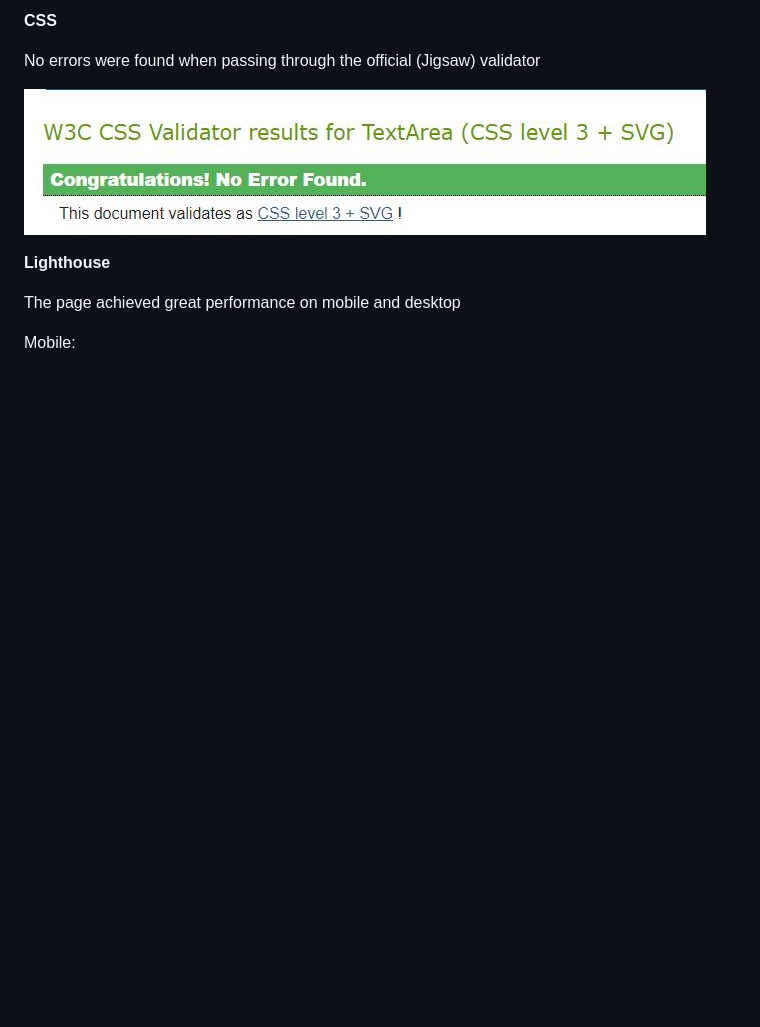
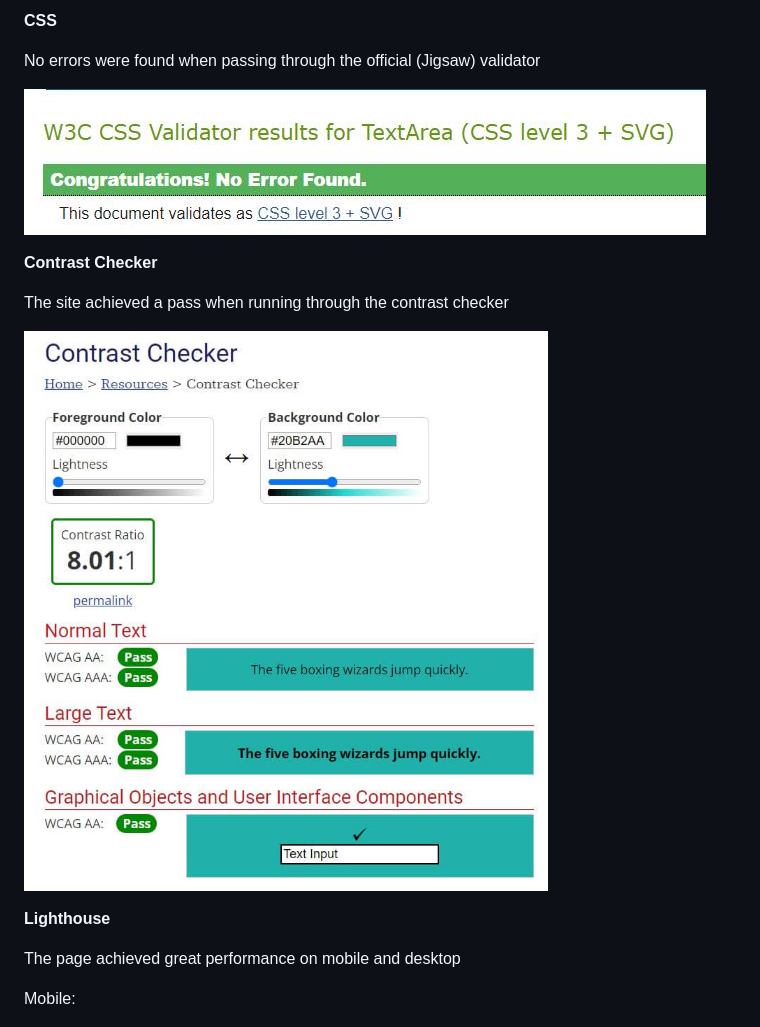
Before and after one commit to CarinaAJ/p2-rock-paper-scissors, a Markdown page: README.md, the part around the change. Drawn GitHub-style; pictures changed too: readme-assets/contrast-checker.jpg; blank space fills up the shorter version.

Commit message:
Add all validator images to finalise this section

```diff
--- a/README.md
+++ b/README.md
@@ -89,6 +89,12 @@ No errors were found when passing through the official (Jigsaw) validator
 
 ![W3C CSS Validator](readme-assets/w3c-css-validator.jpg)
 
+**Contrast Checker**
+
+The site achieved a pass when running through the contrast checker
+
+![Web Aim](readme-assets/contrast-checker.jpg)
+
 **Lighthouse**
 
 The page achieved great performance on mobile and desktop
```
Also changed, not shown: readme-assets/lighthouse-desktop-report.jpg (added), readme-assets/lighthouse-mobile-report.jpg (added).
